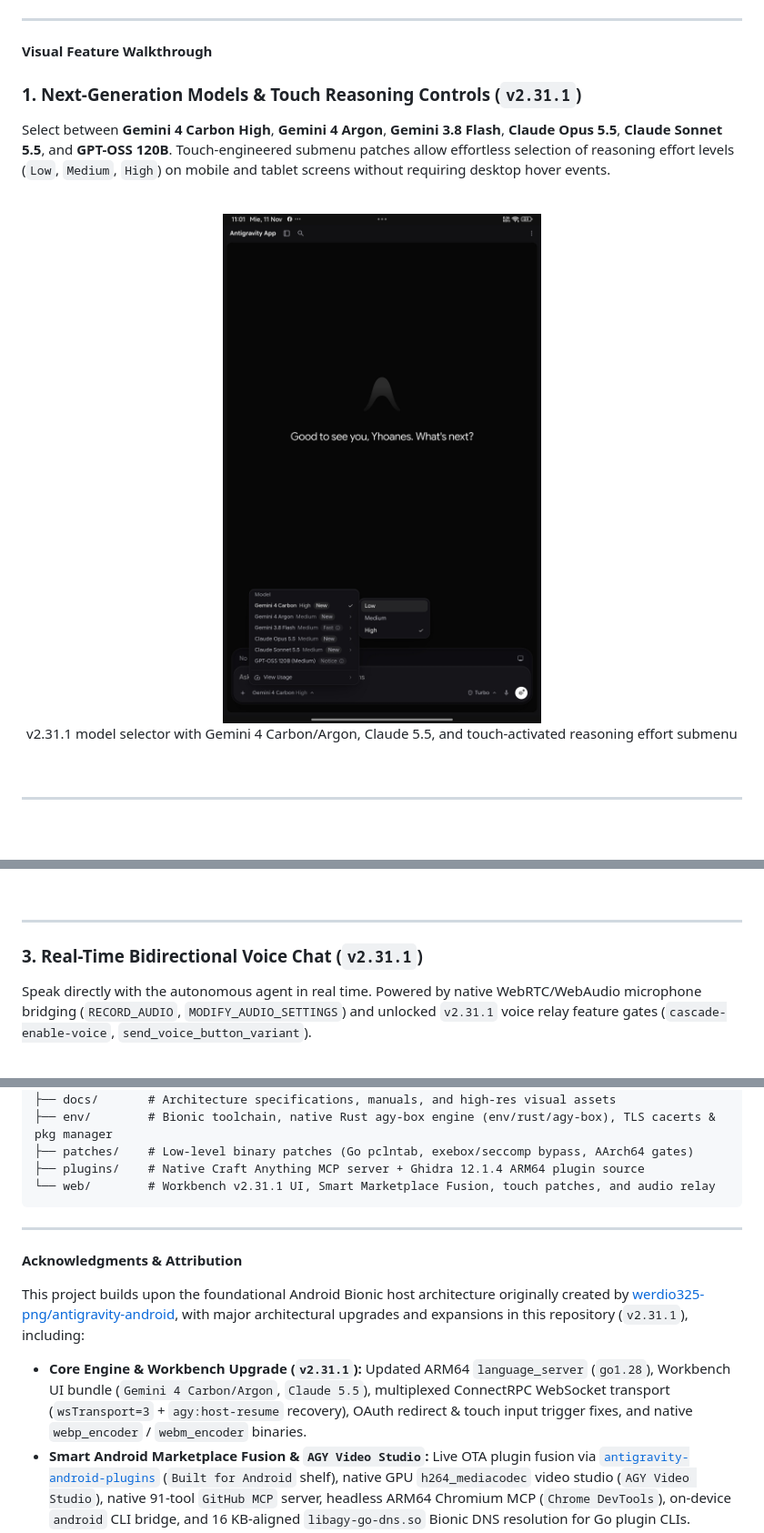
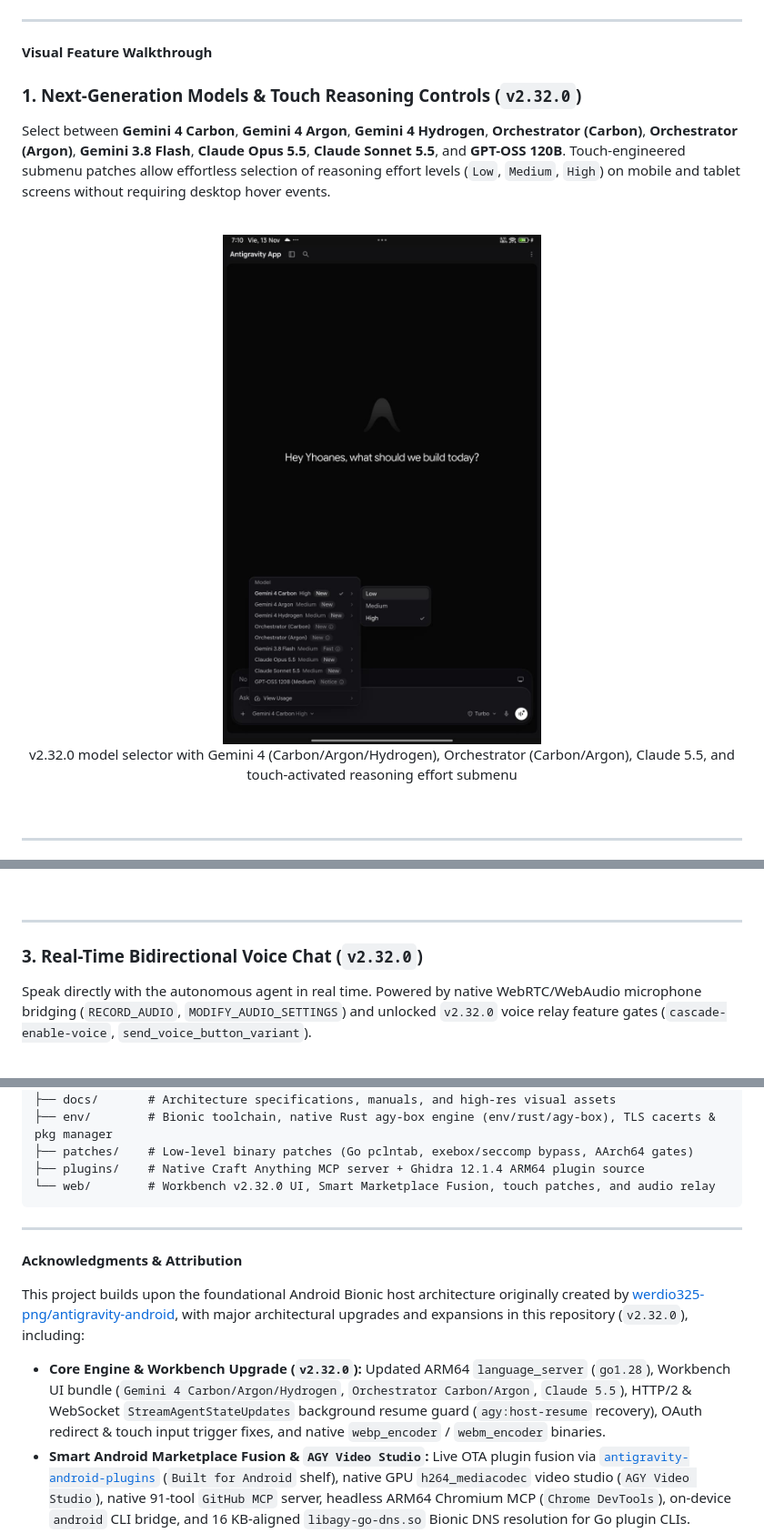
Before and after one commit to Yhoanes/antigravity-android, a Markdown page: README.md, 3 parts joined by grey strips. Shown at 91% size. Drawn GitHub-style; pictures changed too: docs/assets/model_selector.jpg; blank space fills up the shorter version.

Commit message:
Release v2.32.0: upgrade core engine & workbench UI, HTTP/2 stream resume guard, and docs

````diff
--- a/README.md
+++ b/README.md
@@ -81,14 +81,14 @@ Unlike terminal-based chat wrappers or virtualized environments (PRoot, QEMU, ch
 
 <p><font size="5"><b>Visual Feature Walkthrough</b></font></p>
 
-### 1. Next-Generation Models & Touch Reasoning Controls (`v2.31.1`)
+### 1. Next-Generation Models & Touch Reasoning Controls (`v2.32.0`)
 
-Select between **Gemini 4 Carbon High**, **Gemini 4 Argon**, **Gemini 3.8 Flash**, **Claude Opus 5.5**, **Claude Sonnet 5.5**, and **GPT-OSS 120B**. Touch-engineered submenu patches allow effortless selection of reasoning effort levels (`Low`, `Medium`, `High`) on mobile and tablet screens without requiring desktop hover events.
+Select between **Gemini 4 Carbon**, **Gemini 4 Argon**, **Gemini 4 Hydrogen**, **Orchestrator (Carbon)**, **Orchestrator (Argon)**, **Gemini 3.8 Flash**, **Claude Opus 5.5**, **Claude Sonnet 5.5**, and **GPT-OSS 120B**. Touch-engineered submenu patches allow effortless selection of reasoning effort levels (`Low`, `Medium`, `High`) on mobile and tablet screens without requiring desktop hover events.
 
 <br/>
 
 <img alt="Model Selector and Reasoning Effort Submenu" src="docs/assets/model_selector.jpg" width="100%" style="border-radius: 12px; border: 1px solid rgba(128, 128, 128, 0.2); box-shadow: 0 8px 24px rgba(0,0,0,0.25);" />
-<p align="center"><font size="2" color="#7d8590">v2.31.1 model selector with Gemini 4 Carbon/Argon, Claude 5.5, and touch-activated reasoning effort submenu</font></p>
+<p align="center"><font size="2" color="#7d8590">v2.32.0 model selector with Gemini 4 (Carbon/Argon/Hydrogen), Orchestrator (Carbon/Argon), Claude 5.5, and touch-activated reasoning effort submenu</font></p>
 
 <br/>
 
@@ -120,9 +120,9 @@ Available in 1 tap from the **`Built for Android`** shelf in **Customizations &r
 
 ---
 
-### 3. Real-Time Bidirectional Voice Chat (`v2.31.1`)
+### 3. Real-Time Bidirectional Voice Chat (`v2.32.0`)
 
-Speak directly with the autonomous agent in real time. Powered by native WebRTC/WebAudio microphone bridging (`RECORD_AUDIO`, `MODIFY_AUDIO_SETTINGS`) and unlocked `v2.31.1` voice relay feature gates (`cascade-enable-voice`, `send_voice_button_variant`).
+Speak directly with the autonomous agent in real time. Powered by native WebRTC/WebAudio microphone bridging (`RECORD_AUDIO`, `MODIFY_AUDIO_SETTINGS`) and unlocked `v2.32.0` voice relay feature gates (`cascade-enable-voice`, `send_voice_button_variant`).
 
 <br/>
 
@@ -285,16 +285,16 @@ antigravity-android/
 ├── env/        # Bionic toolchain, native Rust agy-box engine (env/rust/agy-box), TLS cacerts & pkg manager
 ├── patches/    # Low-level binary patches (Go pclntab, exebox/seccomp bypass, AArch64 gates)
 ├── plugins/    # Native Craft Anything MCP server + Ghidra 12.1.4 ARM64 plugin source
-└── web/        # Workbench v2.31.1 UI, Smart Marketplace Fusion, touch patches, and audio relay
+└── web/        # Workbench v2.32.0 UI, Smart Marketplace Fusion, touch patches, and audio relay
 ```
 
 ---
 
 <p><font size="5"><b>Acknowledgments &amp; Attribution</b></font></p>
 
-This project builds upon the foundational Android Bionic host architecture originally created by [werdio325-png/antigravity-android](https://github.com/werdio325-png/antigravity-android), with major architectural upgrades and expansions in this repository (`v2.31.1`), including:
+This project builds upon the foundational Android Bionic host architecture originally created by [werdio325-png/antigravity-android](https://github.com/werdio325-png/antigravity-android), with major architectural upgrades and expansions in this repository (`v2.32.0`), including:
 
-* **Core Engine & Workbench Upgrade (`v2.31.1`):** Updated ARM64 `language_server` (`go1.28`), Workbench UI bundle (`Gemini 4 Carbon/Argon`, `Claude 5.5`), multiplexed ConnectRPC WebSocket transport (`wsTransport=3` + `agy:host-resume` recovery), OAuth redirect & touch input trigger fixes, and native `webp_encoder` / `webm_encoder` binaries.
+* **Core Engine & Workbench Upgrade (`v2.32.0`):** Updated ARM64 `language_server` (`go1.28`), Workbench UI bundle (`Gemini 4 Carbon/Argon/Hydrogen`, `Orchestrator Carbon/Argon`, `Claude 5.5`), HTTP/2 & WebSocket `StreamAgentStateUpdates` background resume guard (`agy:host-resume` recovery), OAuth redirect & touch input trigger fixes, and native `webp_encoder` / `webm_encoder` binaries.
 * **Smart Android Marketplace Fusion & `AGY Video Studio`:** Live OTA plugin fusion via [`antigravity-android-plugins`](https://github.com/Yhoanes/antigravity-android-plugins) (`Built for Android` shelf), native GPU `h264_mediacodec` video studio (`AGY Video Studio`), native 91-tool `GitHub MCP` server, headless ARM64 Chromium MCP (`Chrome DevTools`), on-device `android` CLI bridge, and 16 KB-aligned `libagy-go-dns.so` Bionic DNS resolution for Go plugin CLIs.
 * **Native ARM64 Reverse Engineering (`Craft Anything` + `Ghidra 12.1.4`):** 302-tool Rust MCP server (`craft-anything-cli`), native Android Bionic ARM64 Ghidra `decompile` & `sleigh` binaries, and automated on-demand `craft-ghidra-setup` installer.
 * **Native Rust `agy-box` Engine, In-App OTA Updater & Production Runtime Hardening:** Native ARM64 Rust multicall accelerator (`pkg` 4-thread parallel TLS/XZ installer, zero-Python `inotify` `agy-daemon`, `112x` faster `agy-fix-paths`, Shizuku-free `agy-notify` IPC, `398` zero-shell `BRIDGE_FORMAT = 12` symlinks), native `window.electronUpdater` 1-tap OTA updater, binary `exebox` / `urpc.Fork` sandbox bypass in `liblanguage_server.so`, and pre-bundled OpenJDK 21 `cacerts`.
````
Also changed, not shown: other parts of README.md (+12 -12 lines), config/AGENTS.md (+1 -1 lines), core/seed/AGENTS.md (+1 -1 lines), 14 other files.
